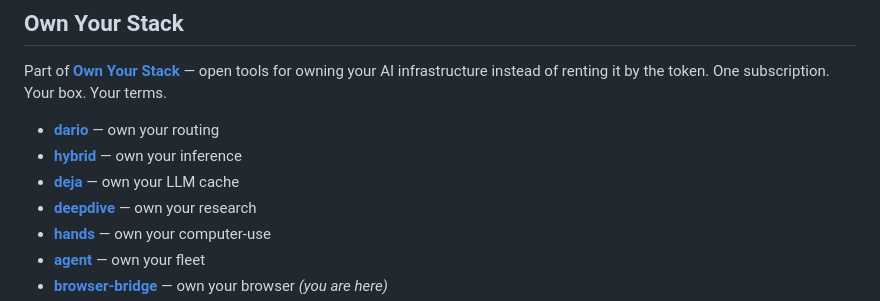
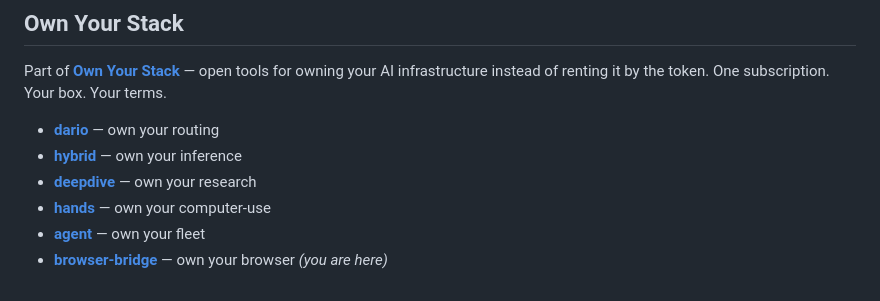
Before and after one commit to askalf/browser-bridge, a Markdown page: README.md, the part around the change. Rendered like a GitHub page.

Commit message:
Remove deja from Own Your Stack list (repo shelved: now private + archived)

```diff
--- a/README.md
+++ b/README.md
@@ -233,7 +233,6 @@ Part of **[Own Your Stack](https://github.com/askalf)** — open tools for ownin
 
 - **[dario](https://github.com/askalf/dario)** — own your routing
 - **[hybrid](https://github.com/askalf/hybrid)** — own your inference
-- **[deja](https://github.com/askalf/deja)** — own your LLM cache
 - **[deepdive](https://github.com/askalf/deepdive)** — own your research
 - **[hands](https://github.com/askalf/hands)** — own your computer-use
 - **[agent](https://github.com/askalf/agent)** — own your fleet
```
